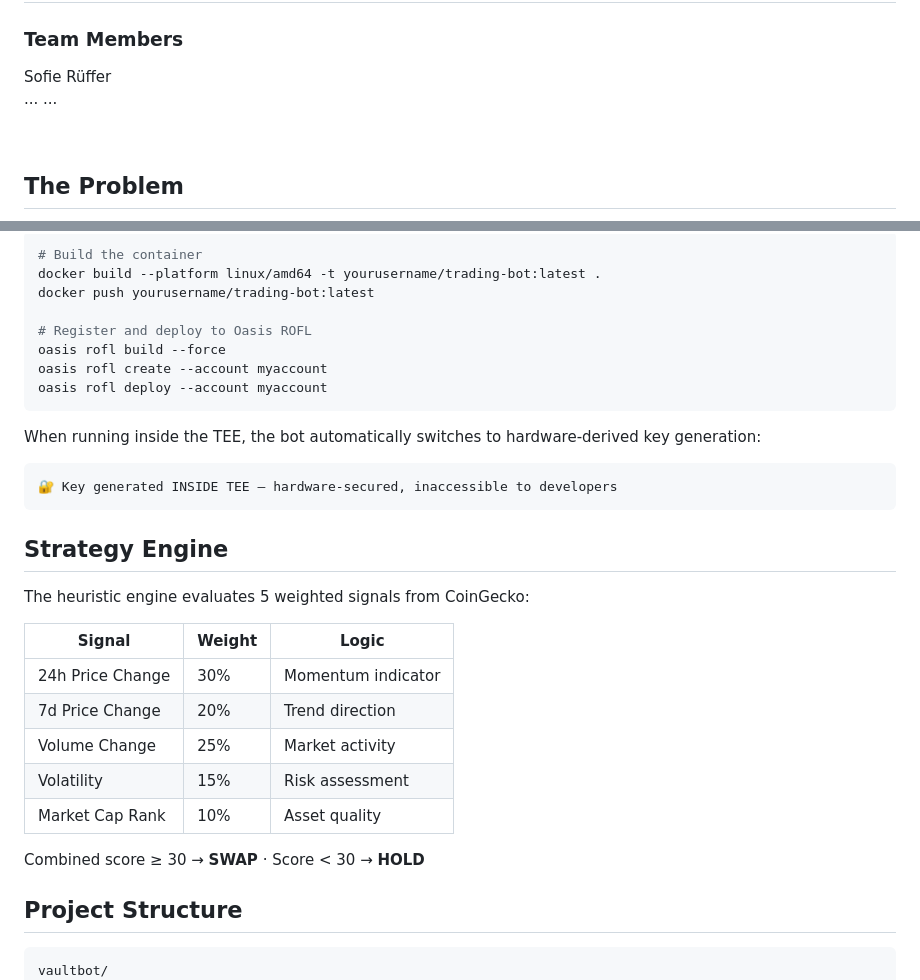
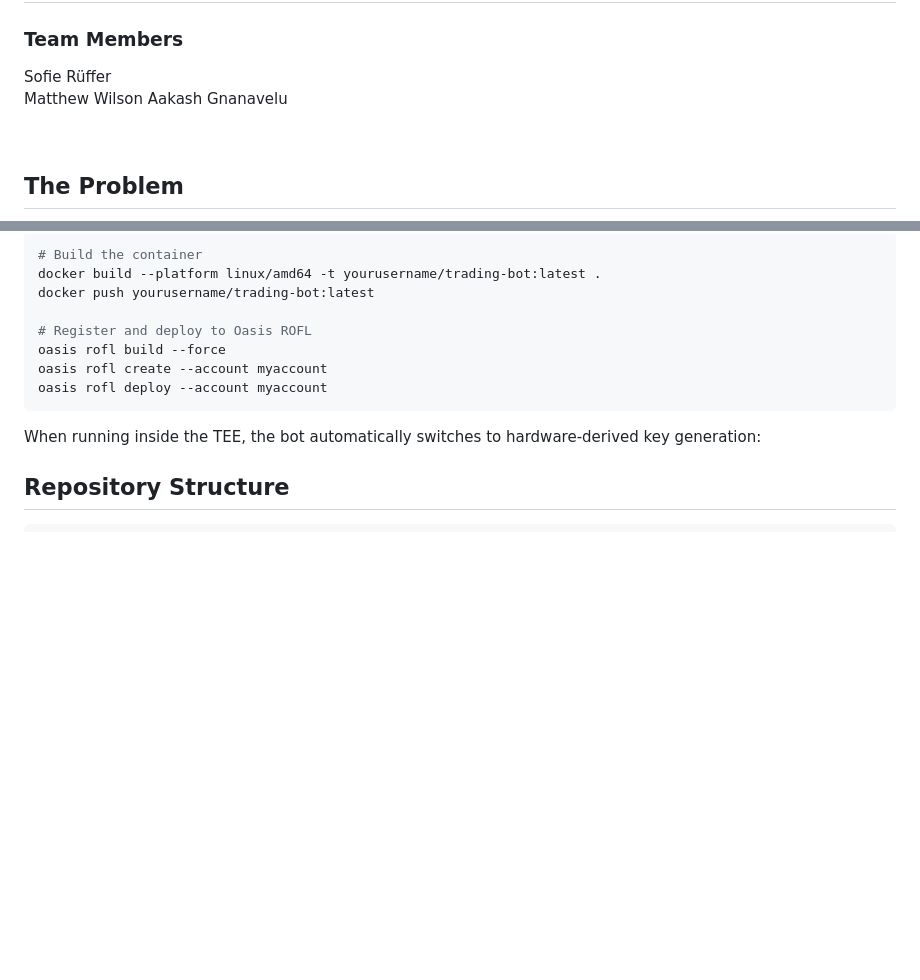
Before and after one commit to SofieRu/ETH-Oxford-2026, a Markdown page: README.md, 2 parts joined by grey strips. GitHub-like rendering; blank space fills up the shorter version.

````diff
--- a/README.md
+++ b/README.md
@@ -9,8 +9,8 @@
 
 ### Team Members
 Sofie Rüffer
-...
-...
+Matthew Wilson
+Aakash Gnanavelu
 
 <br>
 
@@ -100,28 +142,12 @@ oasis rofl deploy --account myaccount
 ```
 
 When running inside the TEE, the bot automatically switches to hardware-derived key generation:
-```
-🔐 Key generated INSIDE TEE — hardware-secured, inaccessible to developers
-```
 
-## Strategy Engine
 
-The heuristic engine evaluates 5 weighted signals from CoinGecko:
 
-| Signal | Weight | Logic |
-|---|---|---|
-| 24h Price Change | 30% | Momentum indicator |
-| 7d Price Change | 20% | Trend direction |
-| Volume Change | 25% | Market activity |
-| Volatility | 15% | Risk assessment |
-| Market Cap Rank | 10% | Asset quality |
-
-Combined score ≥ 30 → **SWAP** · Score < 30 → **HOLD**
-
-## Project Structure
+## Repository Structure
 
 ```
-vaultbot/
 ├── bot.js           # Main bot — TEE key gen + trading loop
 ├── strategy.js      # 5-signal heuristic decision engine
 ├── Dockerfile       # Container for ROFL deployment
````
Also changed, not shown: other parts of README.md (+60 -18 lines).
